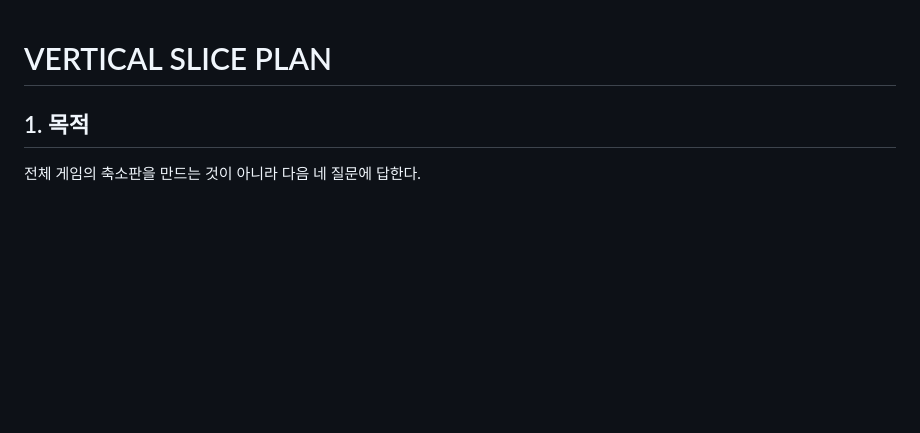
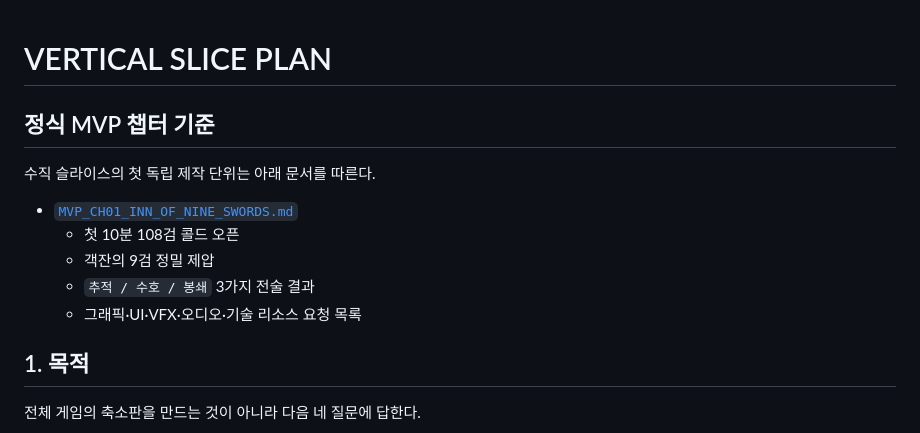
Before and after one commit to bluehige/onemanarmy, a Markdown page: docs/production/VERTICAL_SLICE_PLAN.md, the part around the change. Drawn GitHub-style; blank space fills up the shorter version.

Commit message:
Link MVP chapter production request

```diff
--- a/docs/production/VERTICAL_SLICE_PLAN.md
+++ b/docs/production/VERTICAL_SLICE_PLAN.md
@@ -1,4 +1,14 @@
 # VERTICAL SLICE PLAN
+
+## 정식 MVP 챕터 기준
+
+수직 슬라이스의 첫 독립 제작 단위는 아래 문서를 따른다.
+
+- [`MVP_CH01_INN_OF_NINE_SWORDS.md`](MVP_CH01_INN_OF_NINE_SWORDS.md)
+  - 첫 10분 108검 콜드 오픈
+  - 객잔의 9검 정밀 제압
+  - `추적 / 수호 / 봉쇄` 3가지 전술 결과
+  - 그래픽·UI·VFX·오디오·기술 리소스 요청 목록
 
 ## 1. 목적
 
```
